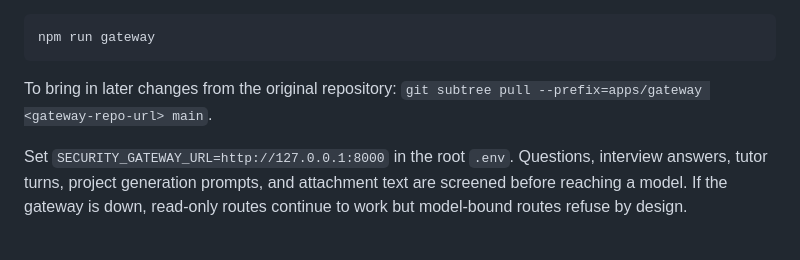
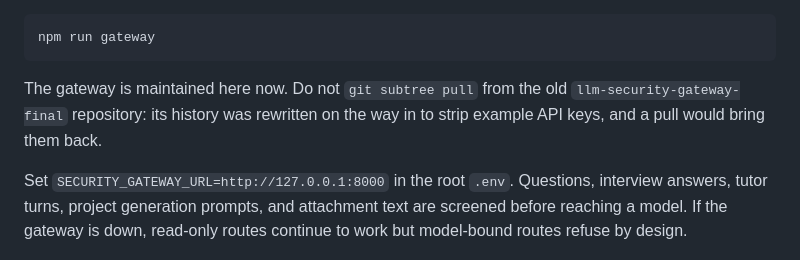
Before and after one commit to ahmedmustafakhan125-coder/Project-Learner-AI, a Markdown page: DEPLOY.md, the part around the change. GitHub-like rendering.

Commit message:
docs(gateway): stop pulling from the old gateway repository
apps/gateway's history was rewritten on the way in to replace example API
keys in since-deleted docs with ***REMOVED***. The old repository still
carries them, so a `git subtree pull` from it would bring them back.

Co-Authored-By: Claude Opus 5.5 <noreply@anthropic.com>

````diff
--- a/DEPLOY.md
+++ b/DEPLOY.md
@@ -151,8 +151,9 @@ Then run it alongside `npm run dev`:
 npm run gateway
 ```
 
-To bring in later changes from the original repository:
-`git subtree pull --prefix=apps/gateway <gateway-repo-url> main`.
+The gateway is maintained here now. Do not `git subtree pull` from the old
+`llm-security-gateway-final` repository: its history was rewritten on the way
+in to strip example API keys, and a pull would bring them back.
 
 Set `SECURITY_GATEWAY_URL=http://127.0.0.1:8000` in the root `.env`. Questions,
 interview answers, tutor turns, project generation prompts, and attachment text
````
